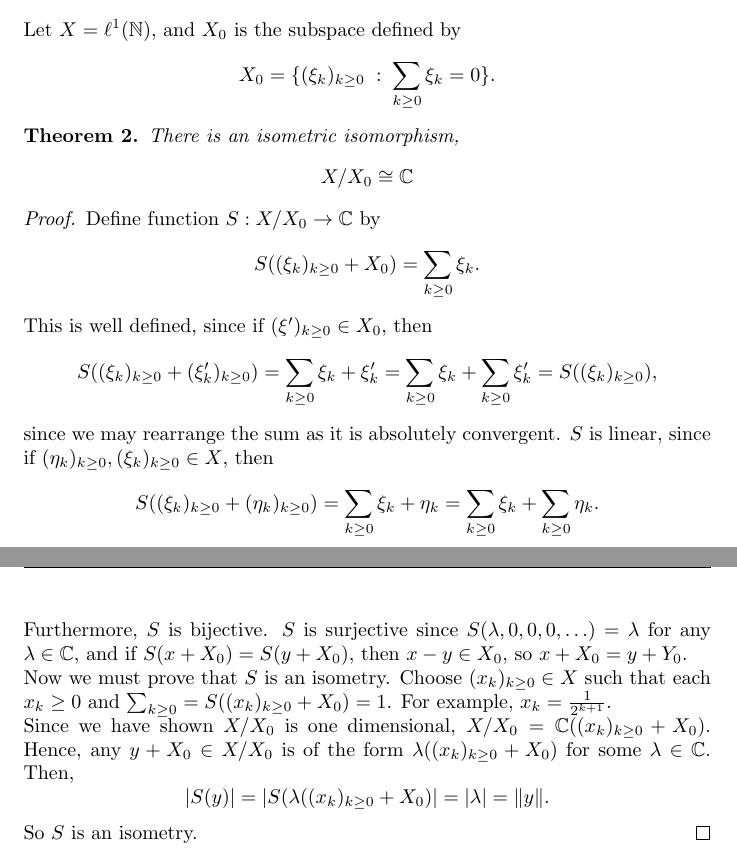
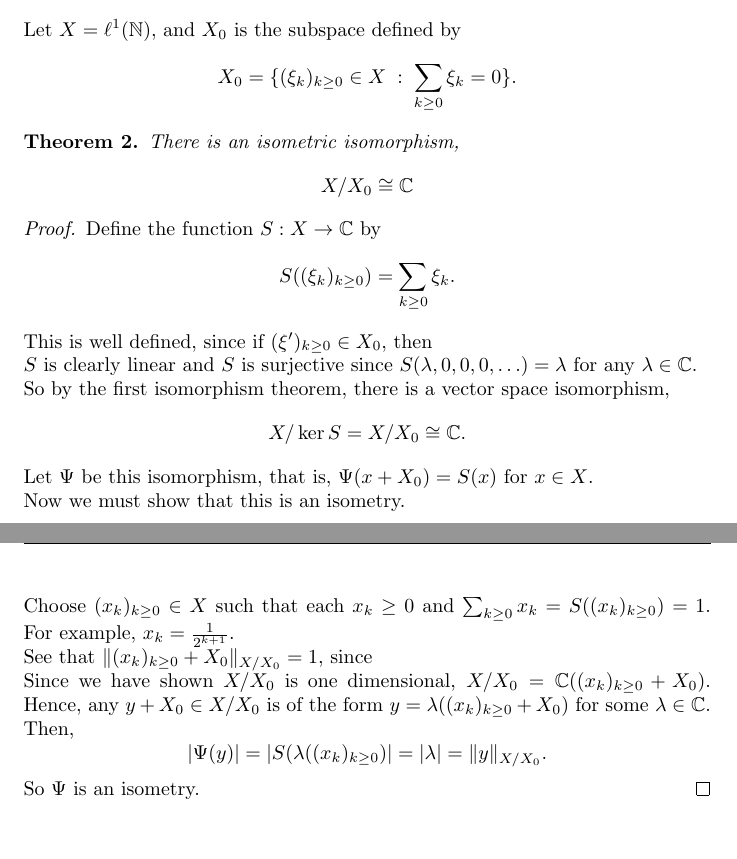
Before and after one commit to hamkarim/FunctionalAnalysis, a LaTeX document (ass3.tex): two parts of pages 3 and 4 of 4, joined at a grey line, cut so that both start at the same text, the shorter picture padded with empty space. Compiled offline with pdfLaTeX.

Commit message:
Squashed heinous bugs

```diff
--- a/ass3.tex
+++ b/ass3.tex
@@ -183,7 +183,7 @@ For this question, $X$ is a Banach space and $X_0$ is a closed subspace.
 \section*{Question 3}
 Let $X = \ell^1(\mathbb{N})$, and $X_0$ is the subspace defined by
 \begin{equation*}
-    X_0 = \{ (\xi_k)_{k\geq 0} \;:\;\sum_{k\geq 0} \xi_k = 0\}.
+    X_0 = \{ (\xi_k)_{k\geq 0} \in X \;:\;\sum_{k\geq 0} \xi_k = 0\}.
 \end{equation*}
 \begin{theorem}
     There is an isometric isomorphism,
@@ -209,32 +209,46 @@ Let $X = \ell^1(\mathbb{N})$, and $X_0$ is the subspace defined by
 %    We now show that this is an isometry. Suppose
 %\end{proof}
 \begin{proof}
-    Define function $S:X/X_0\rightarrow \Cplx$ by
+    Define the function $S:X\rightarrow \Cplx$ by
     \begin{equation*}
-        S((\xi_k)_{k\geq 0}+X_0) = \sum_{k\geq 0} \xi_k.
+        S((\xi_k)_{k\geq 0}) = \sum_{k\geq 0} \xi_k.
     \end{equation*}
     This is well defined, since if $(\xi')_{k\geq 0} \in X_0$, then
+%    \begin{equation*}
+%        S((\xi_k)_{k\geq 0}+(\xi'_k)_{k\geq 0}) = \sum_{k\geq 0} \xi_k+\xi'_k = \sum_{k\geq 0}\xi_k + \sum_{k\geq 0}\xi'_k = S((\xi_k)_{k\geq 0}),
+%    \end{equation*}
+%
+
+%    $S$ is linear, since if $(\eta_k)_{k\geq0},(\xi_k)_{k\geq0} \in X$ and $\alpha \in \Cplx, then
+%    \begin{equation*}
+%        S((\xi_k)_{k\geq 0}+(\eta_k)_{k\geq 0}) = \sum_{k\geq 0} (\xi_k+\eta_k) = \sum_{k\geq 0}\xi_k + \sum_{k\geq 0} \eta_k
+%    \end{equation*}
+%    since we may rearrange the sum as it is absolutely convergent.
+
+    $S$ is clearly linear and $S$ is surjective since $S(\lambda,0,0,0,\ldots) = \lambda$ for any $\lambda \in \Cplx$.
+
+    So by the first isomorphism theorem, there is a vector space isomorphism,
     \begin{equation*}
-        S((\xi_k)_{k\geq 0}+(\xi'_k)_{k\geq 0}) = \sum_{k\geq 0} \xi_k+\xi'_k = \sum_{k\geq 0}\xi_k + \sum_{k\geq 0}\xi'_k = S((\xi_k)_{k\geq 0}),
-    \end{equation*}
-    since we may rearrange the sum as it is absolutely convergent. $S$ is linear, since if $(\eta_k)_{k\geq0},(\xi_k)_{k\geq0} \in X$, then
-    \begin{equation*}
-        S((\xi_k)_{k\geq 0}+(\eta_k)_{k\geq 0}) = \sum_{k\geq 0} \xi_k+\eta_k = \sum_{k\geq 0}\xi_k + \sum_{k\geq 0} \eta_k.
+        X/\ker S = X/X_0 \isom \Cplx.
     \end{equation*}
 
-    Furthermore, $S$ is bijective. $S$ is surjective since $S(\lambda,0,0,0,\ldots) = \lambda$ for any $\lambda \in \Cplx$,
-    and if $S(x+X_0) = S(y+X_0)$, then $x-y \in X_0$, so $x+X_0 = y+Y_0$.
+    Let $\Psi$ be this isomorphism, that is,
+    $\Psi(x+X_0) = S(x)$ for $x \in X$.
 
-    Now we must prove that $S$ is an isometry. Choose $(x_k)_{k\geq 0} \in X$ such that each $x_k \geq 0$
-    and $\sum_{k\geq 0} = S((x_k)_{k\geq 0}+X_0) = 1$. For example, $x_k = \frac{1}{2^{k+1}}$.
+    Now we must show that this is an isometry.
+
+    Choose $(x_k)_{k\geq 0} \in X$ such that each $x_k \geq 0$
+    and $\sum_{k\geq 0} x_k = S((x_k)_{k\geq 0}) = 1$. For example, $x_k = \frac{1}{2^{k+1}}$.
+
+    See that $\|(x_k)_{k\geq 0}+X_0\|_{X/X_0} = 1$, since
 
 
     Since we have shown $X/X_0$ is one dimensional, $X/X_0 = \Cplx((x_k)_{k\geq 0}+X_0)$. Hence, any $y + X_0 \in X/X_0$
-    is of the form $\lambda((x_k)_{k\geq 0}+X_0)$ for some $\lambda \in \Cplx$. Then,
+    is of the form $y = \lambda((x_k)_{k\geq 0}+X_0)$ for some $\lambda \in \Cplx$. Then,
     \begin{equation*}
-        |S(y)| = |S(\lambda((x_k)_{k\geq 0}+X_0)| = |\lambda| = \|y\|.
+        |\Psi(y)| = |S(\lambda((x_k)_{k\geq 0})| = |\lambda| = \|y\|_{X/X_0}.
     \end{equation*}
-    So $S$ is an isometry.
+    So $\Psi$ is an isometry.
 \end{proof}
 \begin{theorem}
     $X_0^\perp$ is the one dimensional subspace of $\ell^\infty$, $\Cplx(1,1,1,\ldots)$, where $(1,1,1,\ldots)$
```
